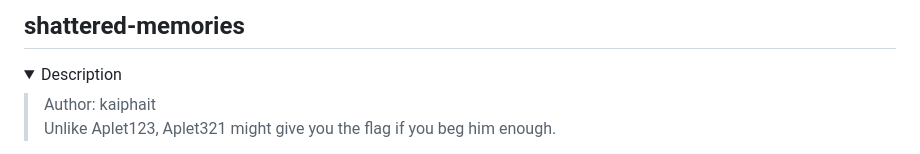
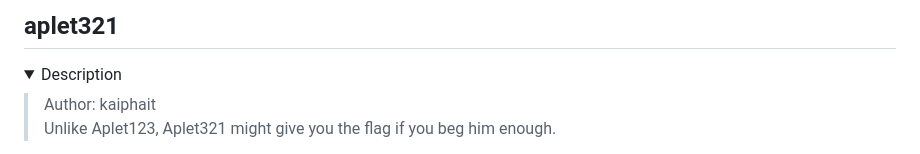
Before and after one commit to nopedawn/CTF, a Markdown page: LACTF24/aplet321/README.md, the part around the change. GitHub-like rendering; folded sections open.

```diff
--- a/LACTF24/aplet321/README.md
+++ b/LACTF24/aplet321/README.md
@@ -1,4 +1,4 @@
-## shattered-memories
+## aplet321
 
 <details>
   <summary>Description</summary>
```
